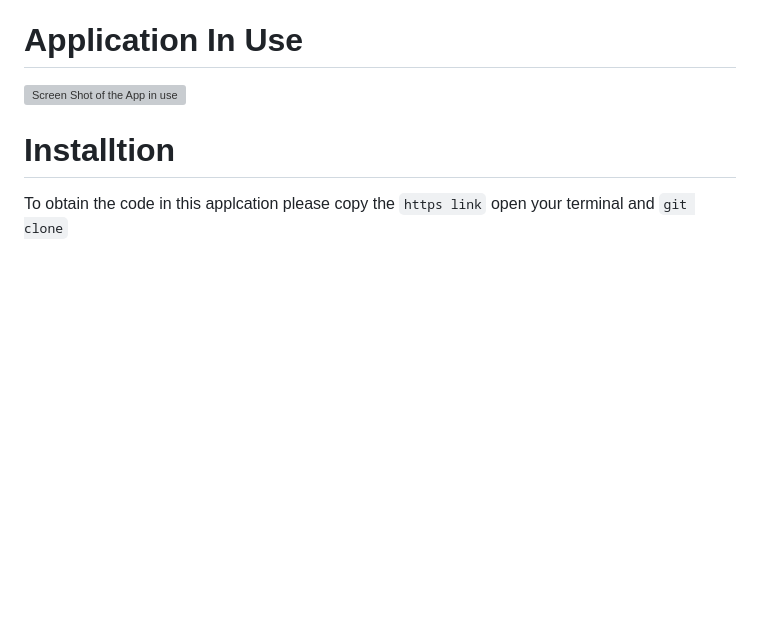
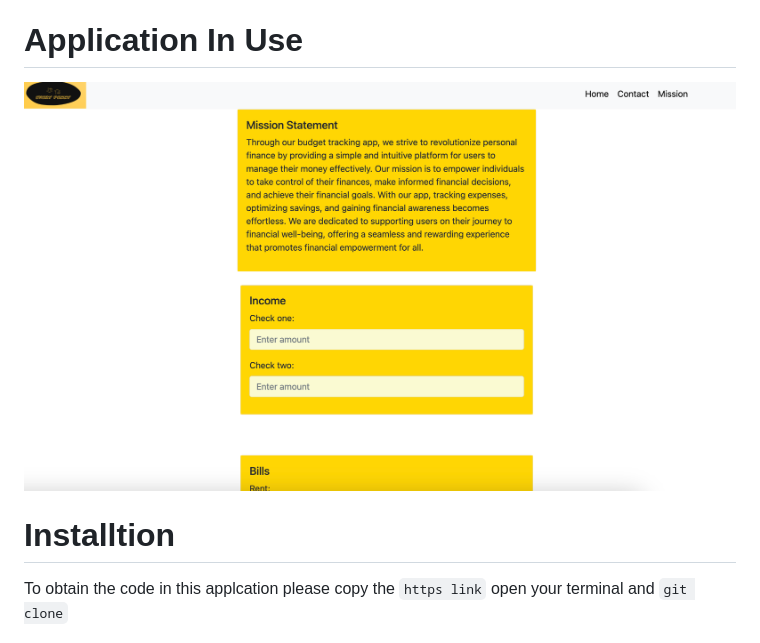
Before and after one commit to carternadain/Every-penny, a Markdown page: README.md, the part around the change. Rendered like a GitHub page; pictures changed too: assets/images/front-page.png (added); blank space fills up the shorter version; grey boxes are pictures that could not be loaded.

Commit message:
update readme photo of app in usee

```diff
--- a/README.md
+++ b/README.md
@@ -10,7 +10,7 @@
 
 
 # Application In Use
-![Screen Shot of the App in use](/asssets/images/filename.png)
+![Screen Shot of the App in use](/assets/images/front-page.png)
 
 
 
```
